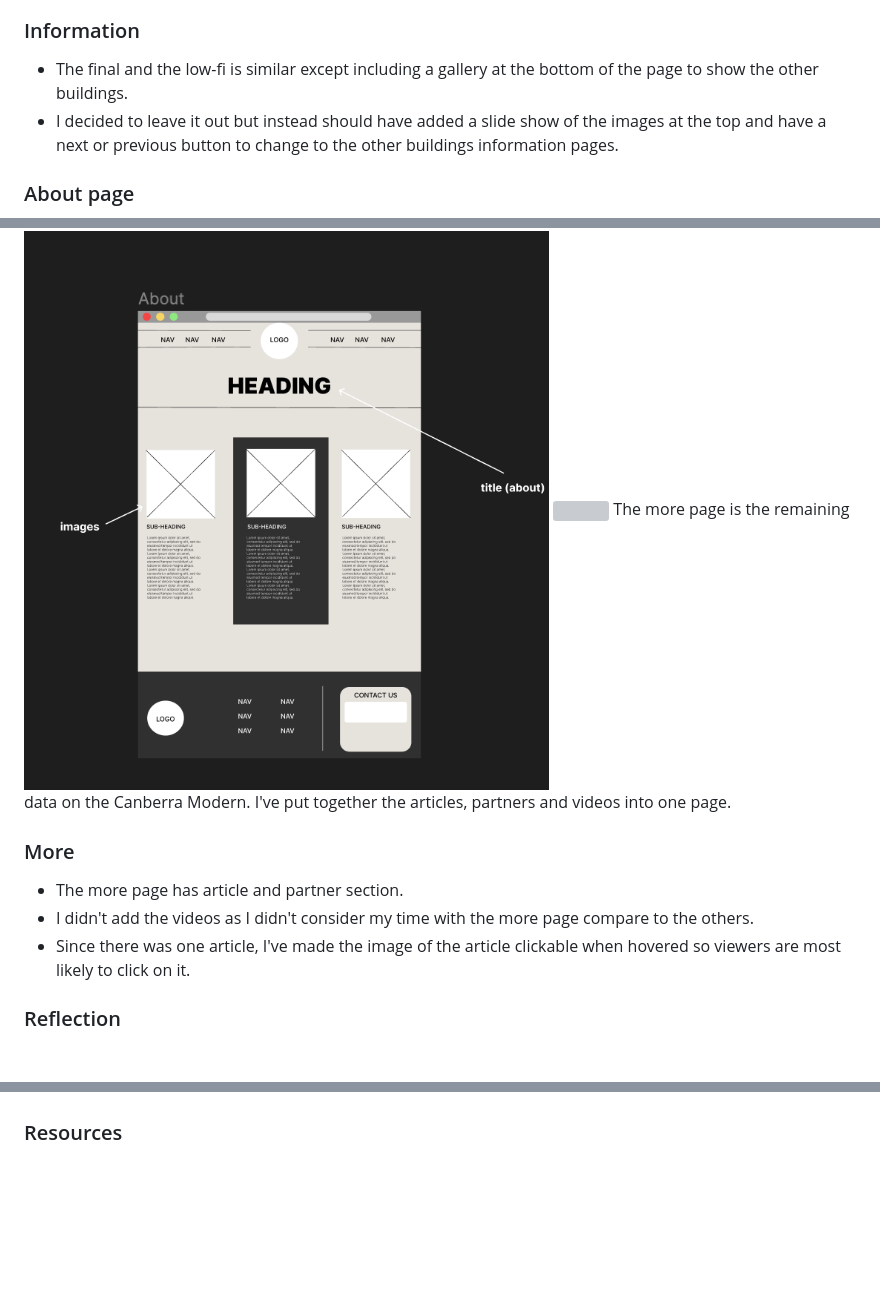
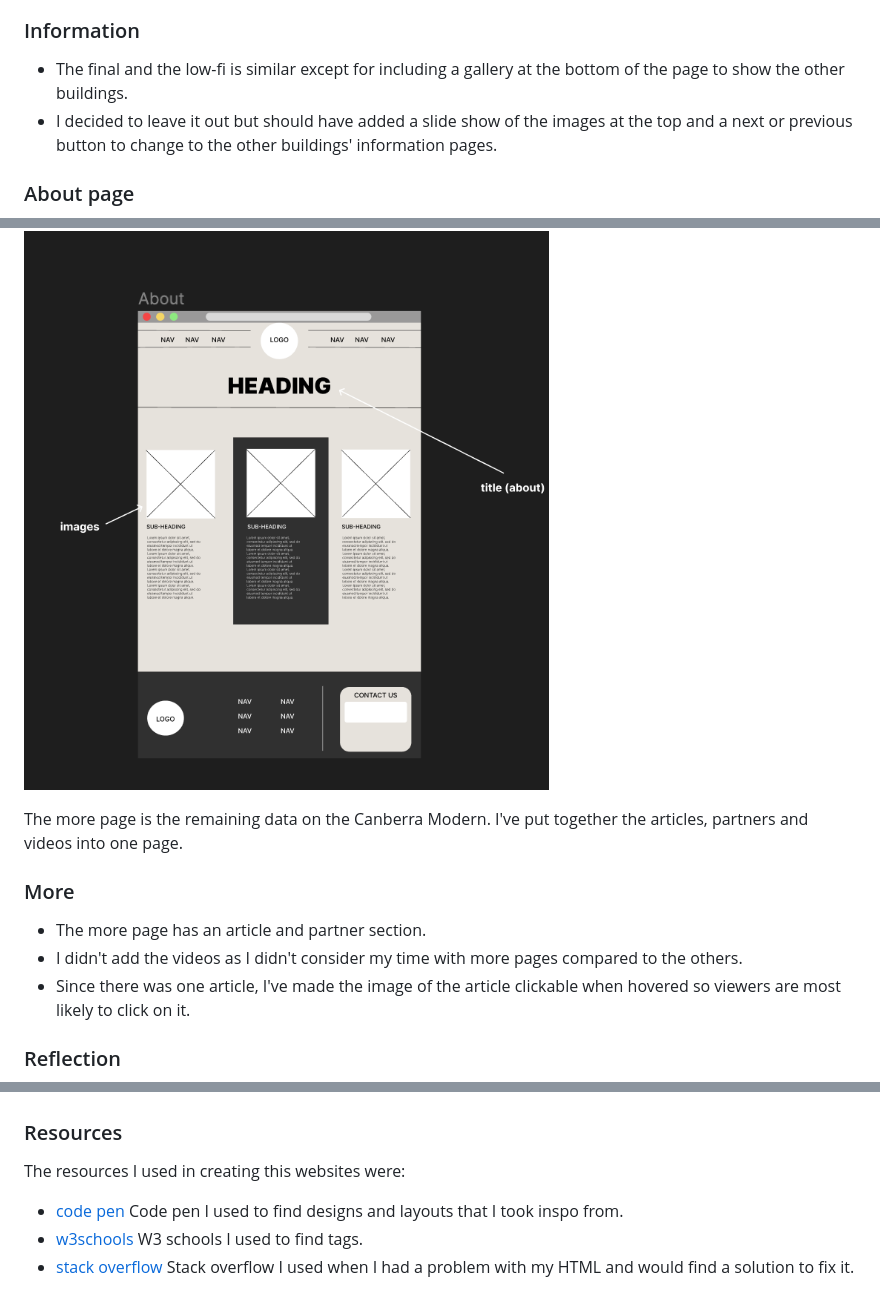
Before and after one commit to katsisou/cbr-modern-site, a Markdown page: README.md, 3 parts joined by grey strips. Drawn GitHub-style; blank space fills up the shorter version; grey boxes are pictures that could not be loaded.

```diff
--- a/README.md
+++ b/README.md
@@ -34,7 +34,7 @@ Once Clicked on the title of the building, it would locate viewers to Once Click
 
 ### Information
-- The final and the low-fi is similar except including a gallery at the bottom of the page to show the other buildings.
-- I decided to leave it out but instead should have added a slide show of the images at the top and have a next or previous button to change to the other buildings information pages.
+- The final and the low-fi is similar except for including a gallery at the bottom of the page to show the other buildings.
+- I decided to leave it out but should have added a slide show of the images at the top and a next or previous button to change to the other buildings' information pages.
 
 ### About page
 ![Alt text](/assets/images/low-fi%20prototypes%204.png)
@@ -46,12 +46,12 @@ The about page is section into three, what's so special about Canberra , who are
 
 ### More page
 ![Alt text](/assets/images/low-fi%20prototypes%205.png)
-<img src="assests/images/low-fi prototypes5.png" width="100" height="10">
+
 The more page is the remaining data on the Canberra Modern. I've put together the articles, partners and videos into one page.
 
 ### More
-- The more page has article and partner section.
-- I didn't add the videos as I didn't consider my time with the more page compare to the others.
+- The more page has an article and partner section.
+- I didn't add the videos as I didn't consider my time with more pages compared to the others.
 - Since there was one article, I've made the image of the article clickable when hovered so viewers are most likely to click on it.
 
 ### Reflection
@@ -60,3 +61,7 @@ Therefore, I had many issues creating this website, which was the footer in the
 Overall, I like the Canberra Modern (top 20) page the most it is interactive when hovering the strips to reveal an image of the building, and the title changes colour from black to white. Also, the photos turned red to show it is at risk, preferably my favourite page. My most minor would have to be the events page, I should have followed my low-fi prototype, but I needed help with the alignment of the grids of images. So I approach rows and columns instead, which is quite simple and less engaging.
 
 ### Resources
+The resources I used in creating this websites were:
+- [code pen](https://codepen.io/) Code pen I used to find designs and layouts that I took inspo from.
+- [w3schools](https://www.w3schools.com/) W3 schools I used to find tags.
+- [stack overflow](https://stackoverflow.com/) Stack overflow I used when I had a problem with my HTML and would find a solution to fix it.
```
Also changed, not shown: other parts of README.md (+14 -13 lines).
